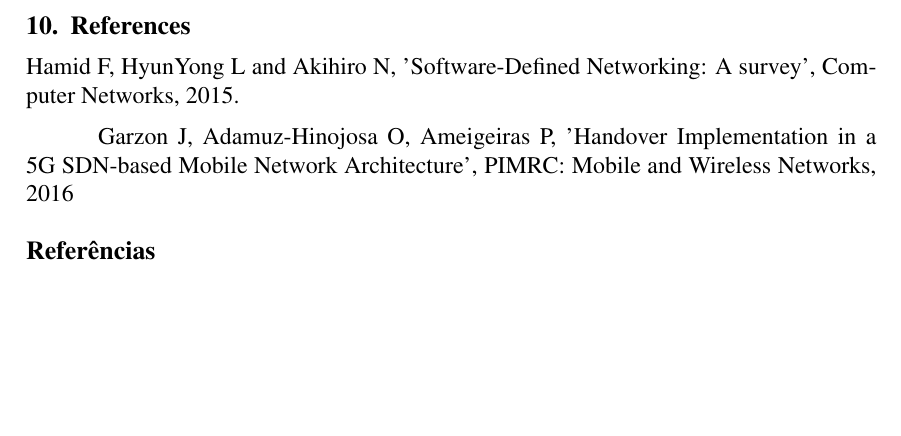
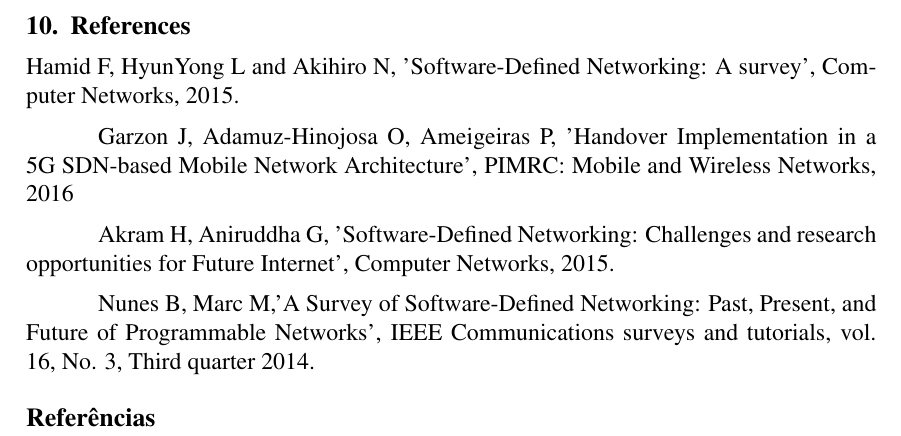
Before and after one commit to cleversonahum/review_sdn_5G_handover, a LaTeX paper (sdn_5G_handover.tex): part of page 8 of 8, cut so that both start at the same text, the shorter picture padded with empty space. Compiled offline with pdfLaTeX.

Commit message:
parts of model article retired and references added 2

```diff
--- a/sdn_5G_handover.tex
+++ b/sdn_5G_handover.tex
@@ -169,6 +169,10 @@ subsequent paragraphs should be indented by 1.27 cm.
 
       Garzon J, Adamuz-Hinojosa O, Ameigeiras P, ’Handover Implementation in a 5G SDN-based Mobile Network Architecture’, PIMRC: Mobile and Wireless Networks, 2016
 
+      Akram H, Aniruddha G, ’Software-Defined Networking: Challenges and research opportunities for Future Internet’, Computer Networks, 2015.
+
+      Nunes B, Marc M,’A Survey of Software-Defined Networking: Past, Present, and Future of Programmable Networks’, IEEE Communications surveys and tutorials, vol. 16, No. 3, Third quarter 2014.
+
 \bibliographystyle{sbc}
 \bibliography{sbc-template}
 
```
